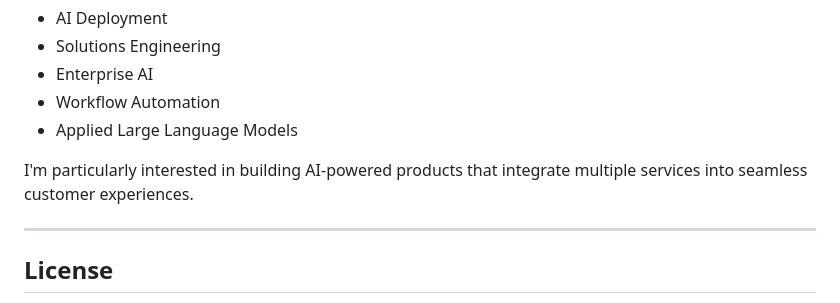
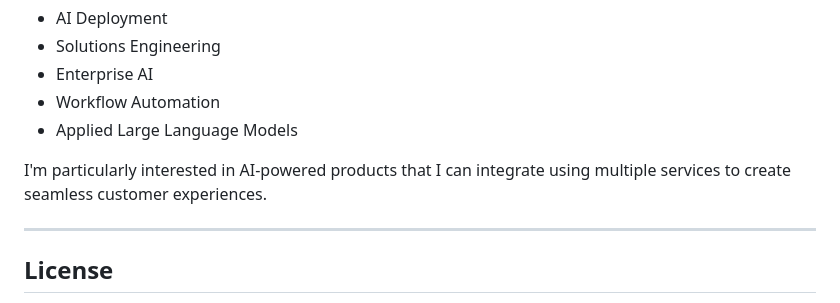
Before and after one commit to BlossyK5/speechmatics-sales-workflow-accelerator, a Markdown page: README.md, the part around the change. Drawn GitHub-style.

Commit message:
Refine wording on AI-powered product interest

```diff
--- a/README.md
+++ b/README.md
@@ -298,7 +298,7 @@ My interests sit at the intersection of:
 * Workflow Automation
 * Applied Large Language Models
 
-I'm particularly interested in building AI-powered products that integrate multiple services into seamless customer experiences.
+I'm particularly interested in AI-powered products that I can integrate using multiple services to create seamless customer experiences.
 
 ---
 
```
